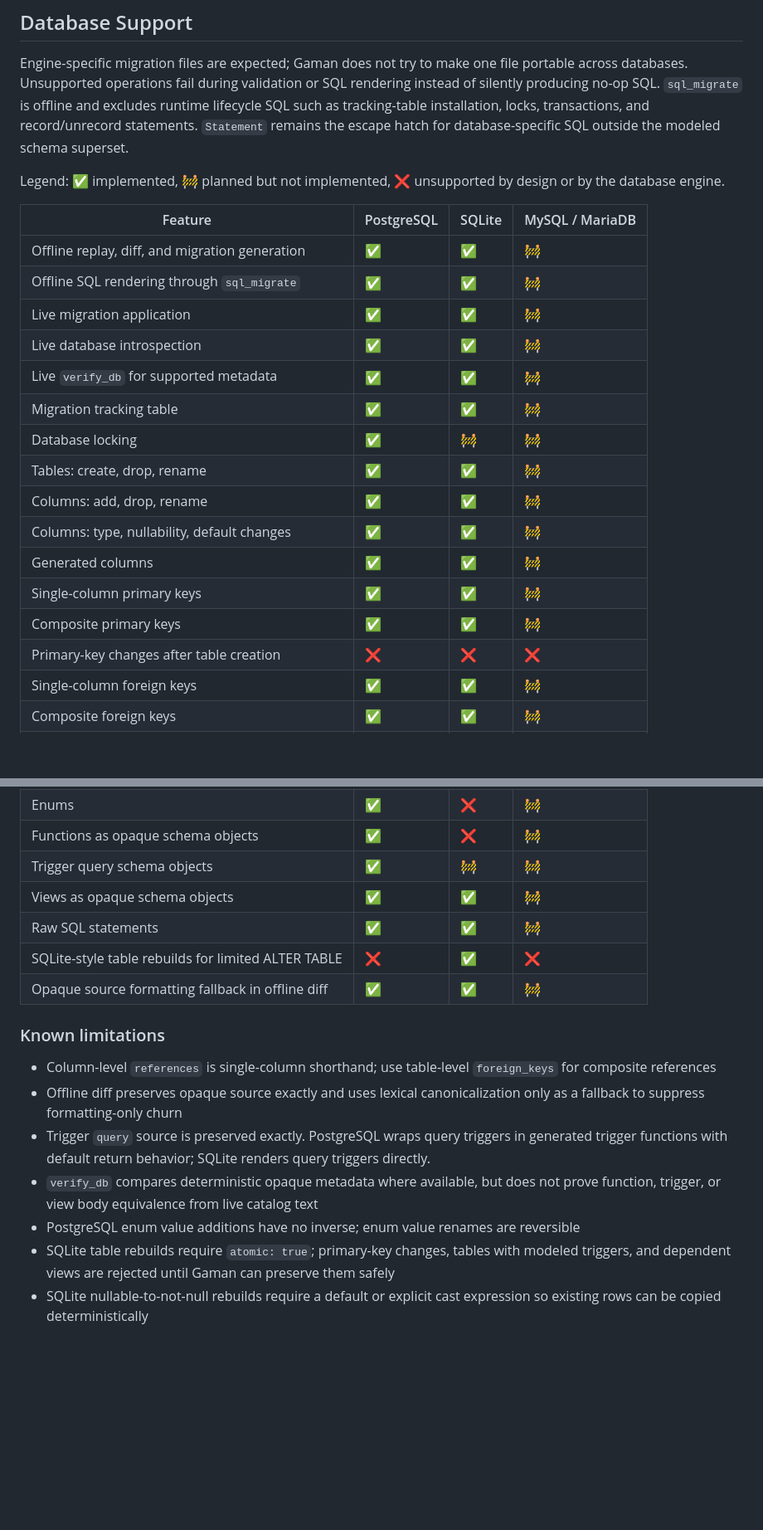
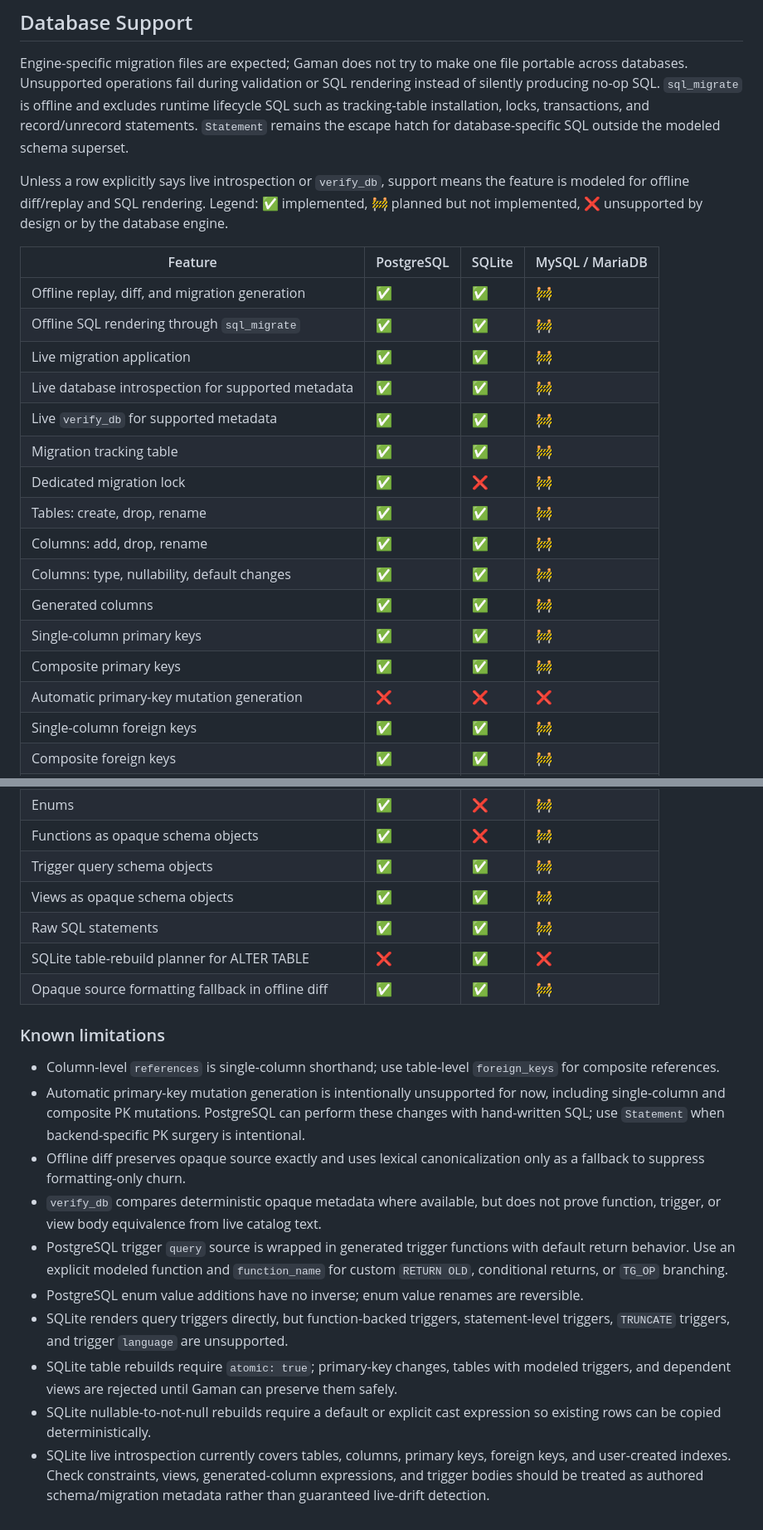
Before and after one commit to vivsh/gaman, a Markdown page: README.md, 2 parts joined by grey strips. Shown at 83% size. Rendered like a GitHub page; blank space fills up the shorter version.

Commit message:
Update support documentation

```diff
--- a/README.md
+++ b/README.md
@@ -313,24 +312,24 @@ Offline transform cases live under `tests/cases/offline/`, and PostgreSQL-backed
 
 Engine-specific migration files are expected; Gaman does not try to make one file portable across databases. Unsupported operations fail during validation or SQL rendering instead of silently producing no-op SQL. `sql_migrate` is offline and excludes runtime lifecycle SQL such as tracking-table installation, locks, transactions, and record/unrecord statements. `Statement` remains the escape hatch for database-specific SQL outside the modeled schema superset.
 
-Legend: ✅ implemented, 🚧 planned but not implemented, ❌ unsupported by design or by the database engine.
+Unless a row explicitly says live introspection or `verify_db`, support means the feature is modeled for offline diff/replay and SQL rendering. Legend: ✅ implemented, 🚧 planned but not implemented, ❌ unsupported by design or by the database engine.
 
 | Feature | PostgreSQL | SQLite | MySQL / MariaDB |
 | --- | --- | --- | --- |
 | Offline replay, diff, and migration generation | ✅ | ✅ | 🚧 |
 | Offline SQL rendering through `sql_migrate` | ✅ | ✅ | 🚧 |
 | Live migration application | ✅ | ✅ | 🚧 |
-| Live database introspection | ✅ | ✅ | 🚧 |
+| Live database introspection for supported metadata | ✅ | ✅ | 🚧 |
 | Live `verify_db` for supported metadata | ✅ | ✅ | 🚧 |
 | Migration tracking table | ✅ | ✅ | 🚧 |
-| Database locking | ✅ | 🚧 | 🚧 |
+| Dedicated migration lock | ✅ | ❌ | 🚧 |
 | Tables: create, drop, rename | ✅ | ✅ | 🚧 |
 | Columns: add, drop, rename | ✅ | ✅ | 🚧 |
 | Columns: type, nullability, default changes | ✅ | ✅ | 🚧 |
 | Generated columns | ✅ | ✅ | 🚧 |
 | Single-column primary keys | ✅ | ✅ | 🚧 |
 | Composite primary keys | ✅ | ✅ | 🚧 |
-| Primary-key changes after table creation | ❌ | ❌ | ❌ |
+| Automatic primary-key mutation generation | ❌ | ❌ | ❌ |
 | Single-column foreign keys | ✅ | ✅ | 🚧 |
 | Composite foreign keys | ✅ | ✅ | 🚧 |
 | Unique constraints | ✅ | ✅ | 🚧 |
@@ -342,18 +341,21 @@ Legend: ✅ implemented, 🚧 planned but not implemented, ❌ unsupported by de
 | Extensions as opaque schema objects | ✅ | ❌ | ❌ |
 | Enums | ✅ | ❌ | 🚧 |
 | Functions as opaque schema objects | ✅ | ❌ | 🚧 |
-| Trigger query schema objects | ✅ | 🚧 | 🚧 |
+| Trigger query schema objects | ✅ | ✅ | 🚧 |
 | Views as opaque schema objects | ✅ | ✅ | 🚧 |
 | Raw SQL statements | ✅ | ✅ | 🚧 |
-| SQLite-style table rebuilds for limited ALTER TABLE | ❌ | ✅ | ❌ |
+| SQLite table-rebuild planner for ALTER TABLE | ❌ | ✅ | ❌ |
 | Opaque source formatting fallback in offline diff | ✅ | ✅ | 🚧 |
 
 ### Known limitations
 
-- Column-level `references` is single-column shorthand; use table-level `foreign_keys` for composite references
-- Offline diff preserves opaque source exactly and uses lexical canonicalization only as a fallback to suppress formatting-only churn
-- Trigger `query` source is preserved exactly. PostgreSQL wraps query triggers in generated trigger functions with default return behavior; SQLite renders query triggers directly.
-- `verify_db` compares deterministic opaque metadata where available, but does not prove function, trigger, or view body equivalence from live catalog text
-- PostgreSQL enum value additions have no inverse; enum value renames are reversible
-- SQLite table rebuilds require `atomic: true`; primary-key changes, tables with modeled triggers, and dependent views are rejected until Gaman can preserve them safely
-- SQLite nullable-to-not-null rebuilds require a default or explicit cast expression so existing rows can be copied deterministically
+- Column-level `references` is single-column shorthand; use table-level `foreign_keys` for composite references.
+- Automatic primary-key mutation generation is intentionally unsupported for now, including single-column and composite PK mutations. PostgreSQL can perform these changes with hand-written SQL; use `Statement` when backend-specific PK surgery is intentional.
+- Offline diff preserves opaque source exactly and uses lexical canonicalization only as a fallback to suppress formatting-only churn.
+- `verify_db` compares deterministic opaque metadata where available, but does not prove function, trigger, or view body equivalence from live catalog text.
+- PostgreSQL trigger `query` source is wrapped in generated trigger functions with default return behavior. Use an explicit modeled function and `function_name` for custom `RETURN OLD`, conditional returns, or `TG_OP` branching.
+- PostgreSQL enum value additions have no inverse; enum value renames are reversible.
+- SQLite renders query triggers directly, but function-backed triggers, statement-level triggers, `TRUNCATE` triggers, and trigger `language` are unsupported.
+- SQLite table rebuilds require `atomic: true`; primary-key changes, tables with modeled triggers, and dependent views are rejected until Gaman can preserve them safely.
+- SQLite nullable-to-not-null rebuilds require a default or explicit cast expression so existing rows can be copied deterministically.
+- SQLite live introspection currently covers tables, columns, primary keys, foreign keys, and user-created indexes. Check constraints, views, generated-column expressions, and trigger bodies should be treated as authored schema/migration metadata rather than guaranteed live-drift detection.
```
Also changed, not shown: other parts of README.md (+2 -3 lines), ARCHITECTURE.md (+3 -2 lines), docs/cli.md (+2 -2 lines).
